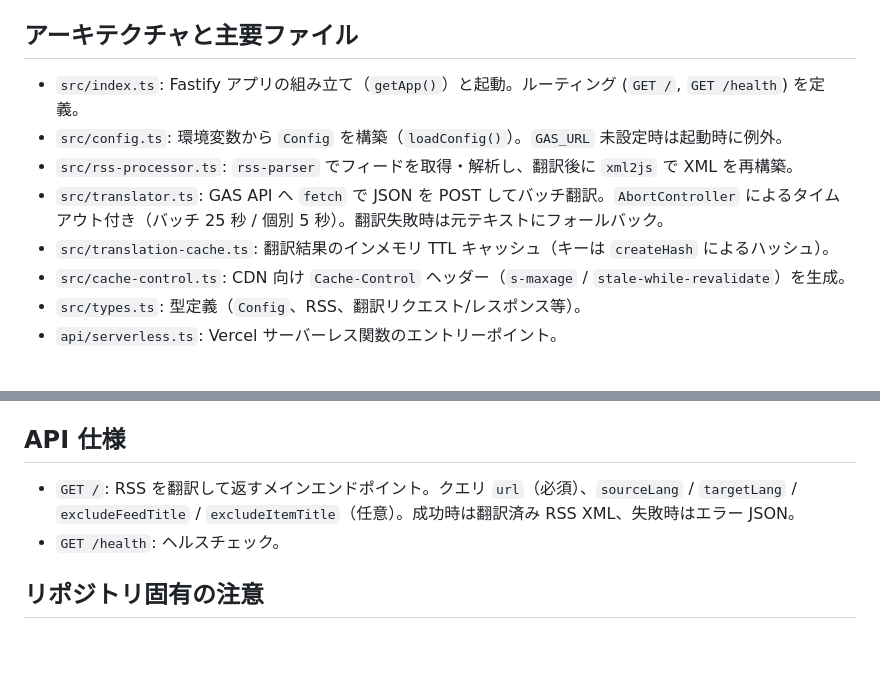
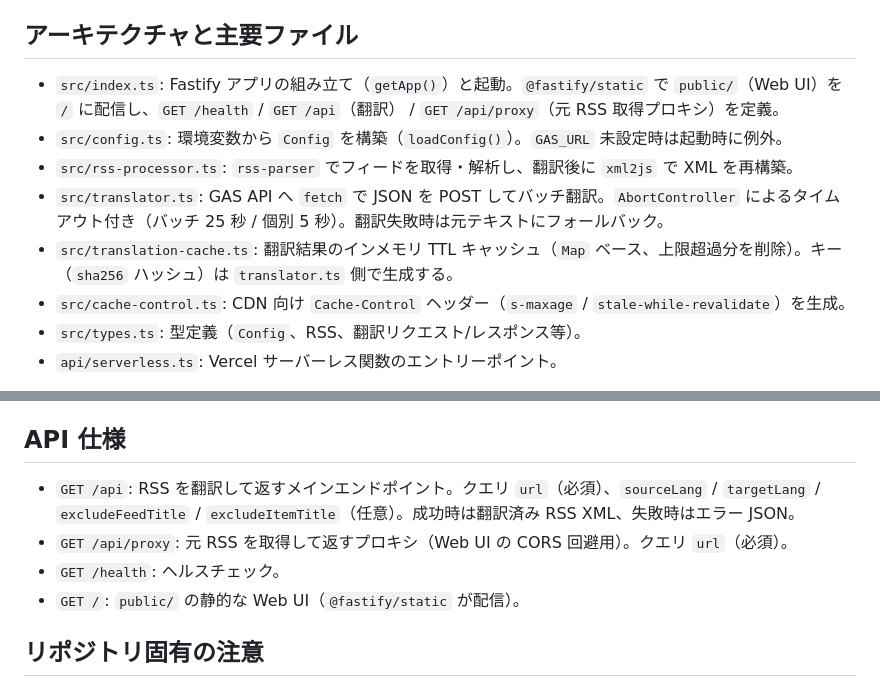
Before and after one commit to book000/rss-translator-bridge, a Markdown page: CLAUDE.md, 2 parts joined by grey strips. GitHub-like rendering; blank space fills up the shorter version.

Commit message:
fix: レビューで判明した API エンドポイントの stale 記述を修正
翻訳エンドポイントは GET / ではなく GET /api（フロントエンドの
public/script.js も /api を呼んでいる）。GET /api/proxy と静的 Web UI の
配信も未記載だったため追記。translation-cache のキー生成箇所の記述も実態
（ハッシュは translator.ts 側で生成）に合わせて修正。

Co-Authored-By: Claude Sonnet 5 <noreply@anthropic.com>

```diff
--- a/CLAUDE.md
+++ b/CLAUDE.md
@@ -27,11 +27,11 @@ pnpm fix            # prettier --write と eslint --fix をまとめて実行
 
 ## アーキテクチャと主要ファイル
 
-- `src/index.ts`: Fastify アプリの組み立て（`getApp()`）と起動。ルーティング (`GET /`, `GET /health`) を定義。
+- `src/index.ts`: Fastify アプリの組み立て（`getApp()`）と起動。`@fastify/static` で `public/`（Web UI）を `/` に配信し、`GET /health` / `GET /api`（翻訳） / `GET /api/proxy`（元 RSS 取得プロキシ）を定義。
 - `src/config.ts`: 環境変数から `Config` を構築（`loadConfig()`）。`GAS_URL` 未設定時は起動時に例外。
 - `src/rss-processor.ts`: `rss-parser` でフィードを取得・解析し、翻訳後に `xml2js` で XML を再構築。
 - `src/translator.ts`: GAS API へ `fetch` で JSON を POST してバッチ翻訳。`AbortController` によるタイムアウト付き（バッチ 25 秒 / 個別 5 秒）。翻訳失敗時は元テキストにフォールバック。
-- `src/translation-cache.ts`: 翻訳結果のインメモリ TTL キャッシュ（キーは `createHash` によるハッシュ）。
+- `src/translation-cache.ts`: 翻訳結果のインメモリ TTL キャッシュ（`Map` ベース、上限超過分を削除）。キー（`sha256` ハッシュ）は `translator.ts` 側で生成する。
 - `src/cache-control.ts`: CDN 向け `Cache-Control` ヘッダー（`s-maxage` / `stale-while-revalidate`）を生成。
 - `src/types.ts`: 型定義（`Config`、RSS、翻訳リクエスト/レスポンス等）。
 - `api/serverless.ts`: Vercel サーバーレス関数のエントリーポイント。
@@ -71,8 +71,10 @@ pnpm fix            # prettier --write と eslint --fix をまとめて実行
 
 ## API 仕様
 
-- `GET /`: RSS を翻訳して返すメインエンドポイント。クエリ `url`（必須）、`sourceLang` / `targetLang` / `excludeFeedTitle` / `excludeItemTitle`（任意）。成功時は翻訳済み RSS XML、失敗時はエラー JSON。
+- `GET /api`: RSS を翻訳して返すメインエンドポイント。クエリ `url`（必須）、`sourceLang` / `targetLang` / `excludeFeedTitle` / `excludeItemTitle`（任意）。成功時は翻訳済み RSS XML、失敗時はエラー JSON。
+- `GET /api/proxy`: 元 RSS を取得して返すプロキシ（Web UI の CORS 回避用）。クエリ `url`（必須）。
 - `GET /health`: ヘルスチェック。
+- `GET /`: `public/` の静的な Web UI（`@fastify/static` が配信）。
 
 ## リポジトリ固有の注意
 
```
